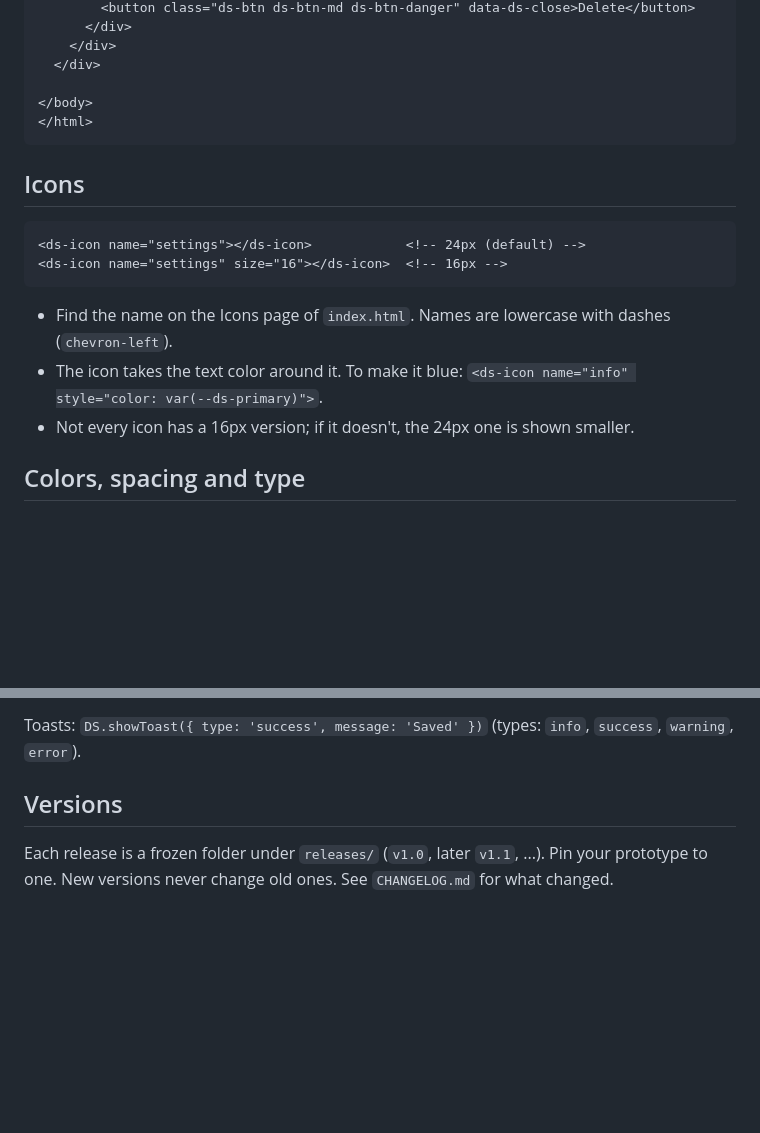
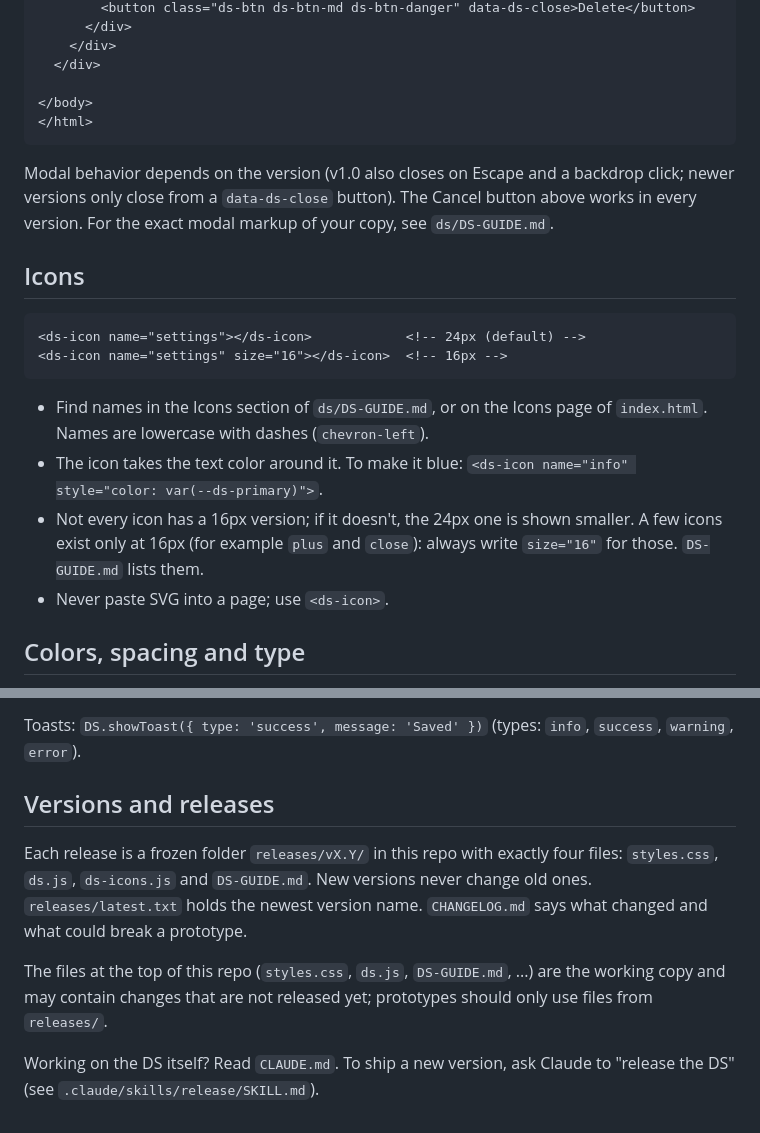
Before and after one commit to hillel9/kaltura-ds, a Markdown page: README.md, 2 parts joined by grey strips. Drawn GitHub-style; blank space fills up the shorter version.

````diff
--- a/README.md
+++ b/README.md
@@ -77,6 +107,8 @@ Order: put `ds-icons.js` before `ds.js` as shown. Put both at the end of `<body>
 </html>
 ```
 
+Modal behavior depends on the version (v1.0 also closes on Escape and a backdrop click; newer versions only close from a `data-ds-close` button). The Cancel button above works in every version. For the exact modal markup of your copy, see `ds/DS-GUIDE.md`.
+
 ## Icons
 
 ```html
@@ -84,9 +116,10 @@ Order: put `ds-icons.js` before `ds.js` as shown. Put both at the end of `<body>
 <ds-icon name="settings" size="16"></ds-icon>  <!-- 16px -->
 ```
 
-- Find the name on the Icons page of `index.html`. Names are lowercase with dashes (`chevron-left`).
+- Find names in the Icons section of `ds/DS-GUIDE.md`, or on the Icons page of `index.html`. Names are lowercase with dashes (`chevron-left`).
 - The icon takes the text color around it. To make it blue: `<ds-icon name="info" style="color: var(--ds-primary)">`.
-- Not every icon has a 16px version; if it doesn't, the 24px one is shown smaller.
+- Not every icon has a 16px version; if it doesn't, the 24px one is shown smaller. A few icons exist only at 16px (for example `plus` and `close`): always write `size="16"` for those. `DS-GUIDE.md` lists them.
+- Never paste SVG into a page; use `<ds-icon>`.
 
 ## Colors, spacing and type
 
@@ -128,6 +161,10 @@ For a select item, `value` is the item's `data-value` if it has one, otherwise i
 
 Toasts: `DS.showToast({ type: 'success', message: 'Saved' })` (types: `info`, `success`, `warning`, `error`).
 
-## Versions
+## Versions and releases
 
-Each release is a frozen folder under `releases/` (`v1.0`, later `v1.1`, ...). Pin your prototype to one. New versions never change old ones. See `CHANGELOG.md` for what changed.
+Each release is a frozen folder `releases/vX.Y/` in this repo with exactly four files: `styles.css`, `ds.js`, `ds-icons.js` and `DS-GUIDE.md`. New versions never change old ones. `releases/latest.txt` holds the newest version name. `CHANGELOG.md` says what changed and what could break a prototype.
+
+The files at the top of this repo (`styles.css`, `ds.js`, `DS-GUIDE.md`, ...) are the working copy and may contain changes that are not released yet; prototypes should only use files from `releases/`.
+
+Working on the DS itself? Read `CLAUDE.md`. To ship a new version, ask Claude to "release the DS" (see `.claude/skills/release/SKILL.md`).
````
Also changed, not shown: other parts of README.md (+49 -19 lines).
